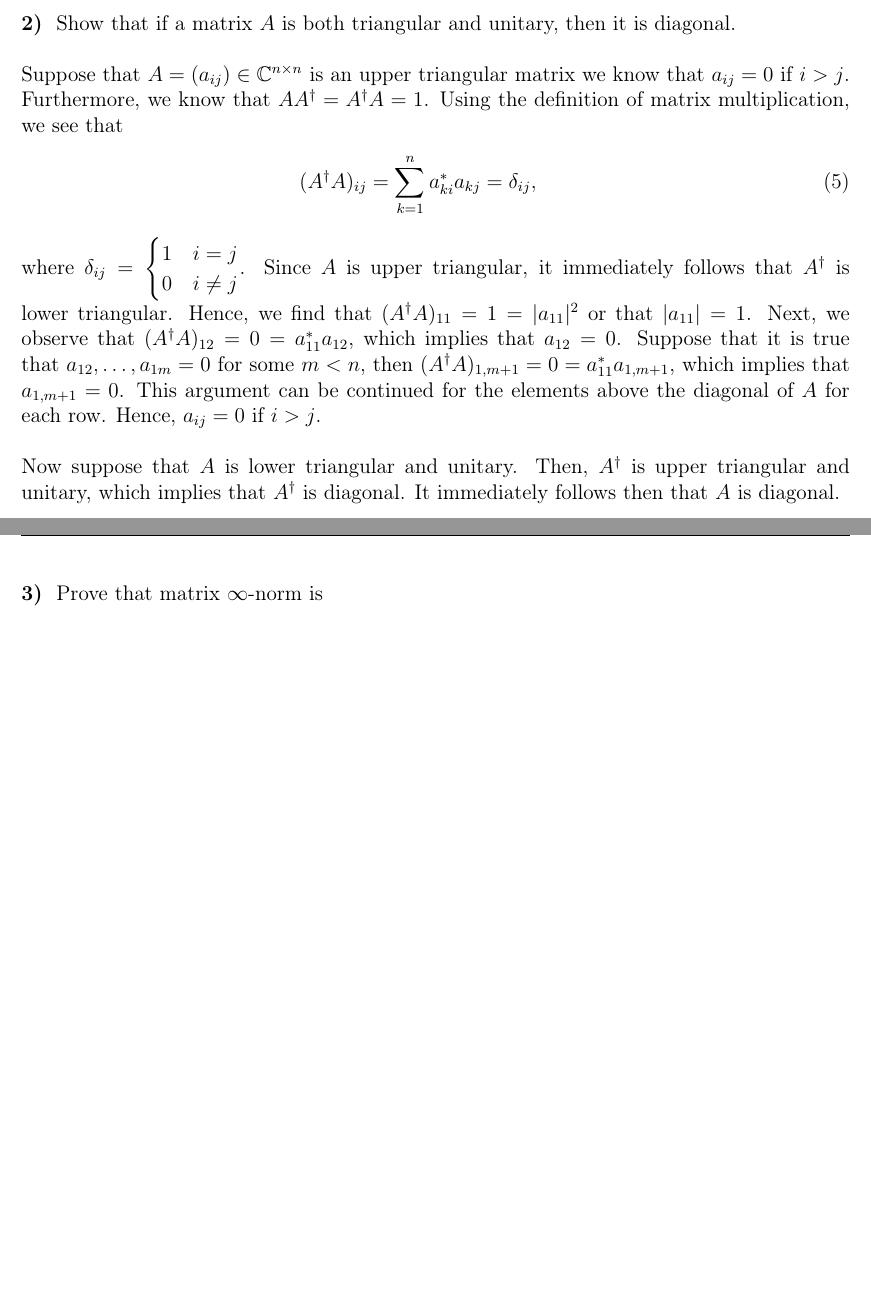
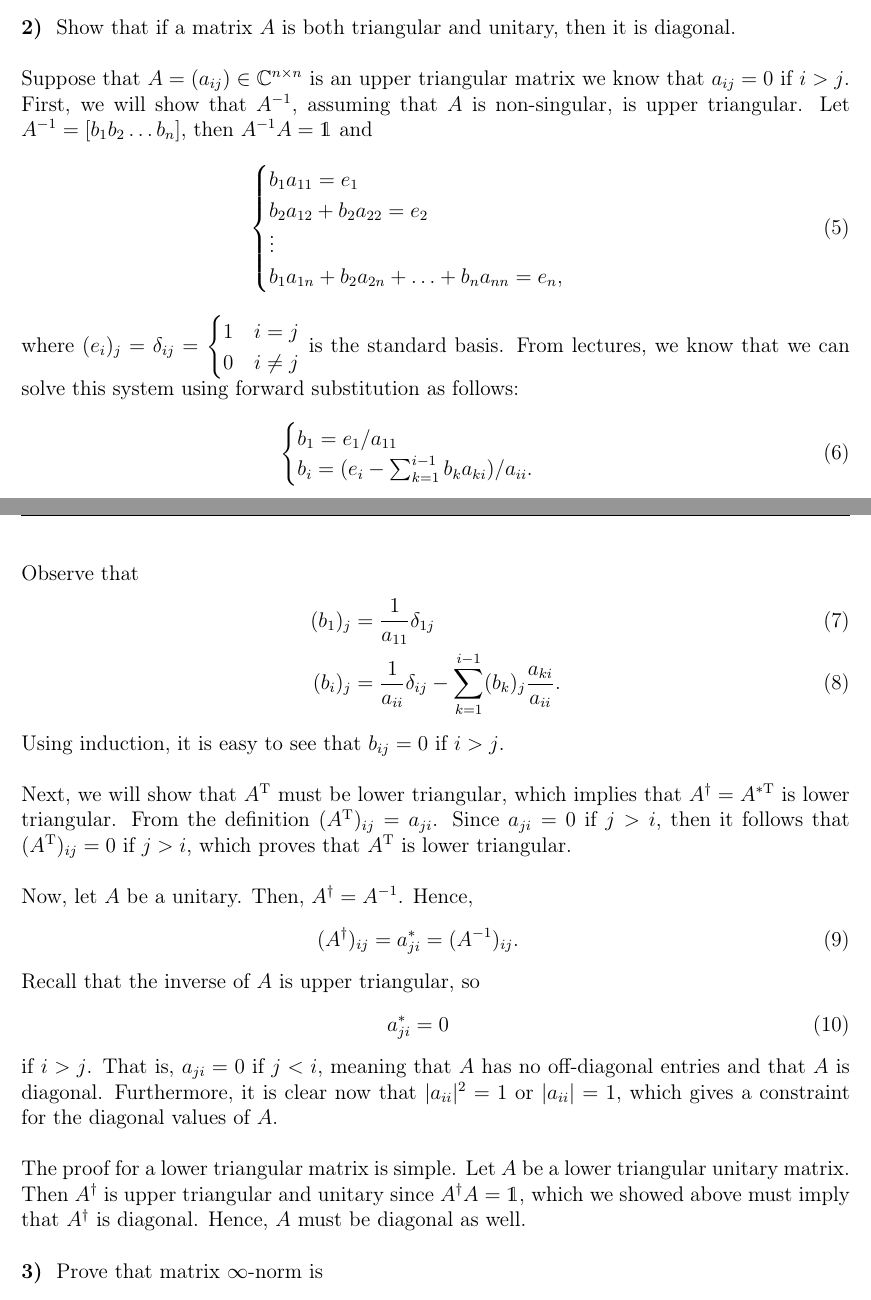
Before and after one commit to rwhitehill/Numerical-Linear-Algebra22, a LaTeX problem sheet (HW1/HW1_09-29.tex, which reads preamble.tex): two parts of pages 1 and 2 of 2 before the commit and two parts of pages 1 and 2 of 3 after it, joined at a grey line, cut so that both start at the same text, the shorter picture padded with empty space. Compiled offline with pdfLaTeX.

Commit message:
update HW 1

```diff
--- a/HW1/HW1_09-29.tex
+++ b/HW1/HW1_09-29.tex
@@ -44,26 +44,63 @@ Show that if a matrix $A$ is both triangular and unitary, then it is diagonal.
 }
 
 Suppose that $A = (a_{ij}) \in \complexs^{n \times n}$ is an upper triangular matrix we know that $a_{ij} = 0$ if $i > j$.
-Furthermore, we know that $A A^{\dagger} = A^{\dagger}A = 1$.
-Using the definition of matrix multiplication, we see that
+First, we will show that $A^{-1}$, assuming that $A$ is non-singular, is upper triangular.
+Let $A^{-1} = [b_1 b_2 \ldots b_{n}]$, then $A^{-1}A = \id$ and
 \begin{eqnarray}
-    \label{eq:A-Adag}
-    (A^{\dagger} A)_{ij} = \sum_{k=1}^{n} a_{ki}^{*}a_{kj} = \delta_{ij}
-,\end{eqnarray}
-where $\displaystyle \delta_{ij} = \begin{cases}
+    \label{eq:inverse-equations}
+    \begin{cases}
+    b_1a_{11} = e_1 \\
+    b_2a_{12} + b_2a_{22} = e_2 \\
+    \vdots \\
+    b_1a_{1n} + b_2a_{2n} + \ldots + b_{n}a_{nn} = e_{n}
+    ,\end{cases}
+\end{eqnarray}
+where $(e_{i})_{j} = \delta_{ij} = \begin{cases}
     1 & i = j \\
     0 & i \ne j
-\end{cases}$.
-Since $A$ is upper triangular, it immediately follows that $A^{\dagger}$ is lower triangular.
-Hence, we find that $(A^{\dagger}A)_{11} = 1 = |a_{11}|^2$ or that $|a_{11}| = 1$.
-Next, we observe that $(A^{\dagger} A)_{12} = 0 = a_{11}^{*}a_{12}$, which implies that $a_{12} = 0$.
-Suppose that it is true that $a_{12},\ldots,a_{1 m} = 0$ for some $m < n$, then $(A^{\dagger} A)_{1,m+1} = 0 = a_{1 1}^{*}a_{1,m + 1}$, which implies that $a_{1,m+1} = 0$.
-This argument can be continued for the elements above the diagonal of $A$ for each row.
-Hence, $a_{ij} = 0$ if $i > j$.
+\end{cases}$
+is the standard basis.
+From lectures, we know that we can solve this system using forward substitution as follows:
+\begin{eqnarray}
+    \label{eq:backsub}
+    \begin{cases}
+    b_1 = e_1/a_{11} \\
+    b_{i} = (e_{i} - \sum_{k=1}^{i-1} b_{k}a_{ki})/a_{ii}
+    .\end{cases}
+\end{eqnarray}
+Observe that
+\begin{align}
+    \label{eq:prove-upper-triangle}
+    (b_1)_{j} &= \frac{1}{a_{11}}\delta_{1j} \\
+    (b_{i})_{j} &= \frac{1}{a_{ii}}\delta_{ij} - \sum_{k=1}^{i-1} (b_{k})_{j}\frac{a_{ki}}{a_{ii}}
+.\end{align}
+Using induction, it is easy to see that $b_{ij} = 0$ if $i > j$.
 
-Now suppose that $A$ is lower triangular and unitary.
-Then, $A^{\dagger}$ is upper triangular and unitary, which implies that $A^{\dagger}$ is diagonal.
-It immediately follows then that $A$ is diagonal.
+Next, we will show that $A^{\rm T}$ must be lower triangular, which implies that $A^{\dagger} = A^{* {\rm T}}$ is lower triangular.
+From the definition $(A^{\rm T})_{ij} = a_{ji}$.
+Since $a_{ji} = 0$ if $j > i$, then it follows that $(A^{\rm T})_{ij} = 0$ if $j > i$, which proves that $A^{\rm T}$ is lower triangular.
+
+Now, let $A$ be a unitary.
+Then, $A^{\dagger} = A^{-1}$.
+Hence,
+\begin{eqnarray}
+    \label{eq:Adag-Ainv}
+    (A^{\dagger})_{ij} = a^{*}_{ji} = (A^{-1})_{ij}
+.\end{eqnarray}
+Recall that the inverse of $A$ is upper triangular, so
+\begin{eqnarray}
+    \label{eq:prove-diagonal}
+    a^{*}_{ji} = 0
+\end{eqnarray}
+if $i > j$.
+That is, $a_{ji} = 0$ if $j < i$, meaning that $A$ has no off-diagonal entries and that $A$ is diagonal.
+Furthermore, it is clear now that $|a_{ii}|^{2} = 1$ or $|a_{ii}| = 1$, which gives a constraint for the diagonal values of $A$.
+
+The proof for a lower triangular matrix is simple.
+Let $A$ be a lower triangular unitary matrix.
+Then $A^{\dagger}$ is upper triangular and unitary since $A^{\dagger} A = \id$, which we showed above must imply that $A^{\dagger}$ is diagonal.
+Hence, $A$ must be diagonal as well.
+
 
 \prob{3}{
 Prove that matrix $\infty$-norm is
--- a/preamble.tex
+++ b/preamble.tex
@@ -17,6 +17,7 @@
 % Math/Physics Packages
 \usepackage{amsmath}
 \usepackage{amssymb}
+\usepackage{dsfont}
 \usepackage{mathtools}
 \usepackage[arrowdel]{physics}
 \usepackage{siunitx}
@@ -87,3 +88,4 @@
 \def\naturals{\mathbb{N}}
 \def\integers{\mathbb{Z}}
 \def\rationals{\mathbb{Q}}
+\def\id{\mathds{1}}
```
Also changed, not shown: HW1/HW1_09-29.pdf.
